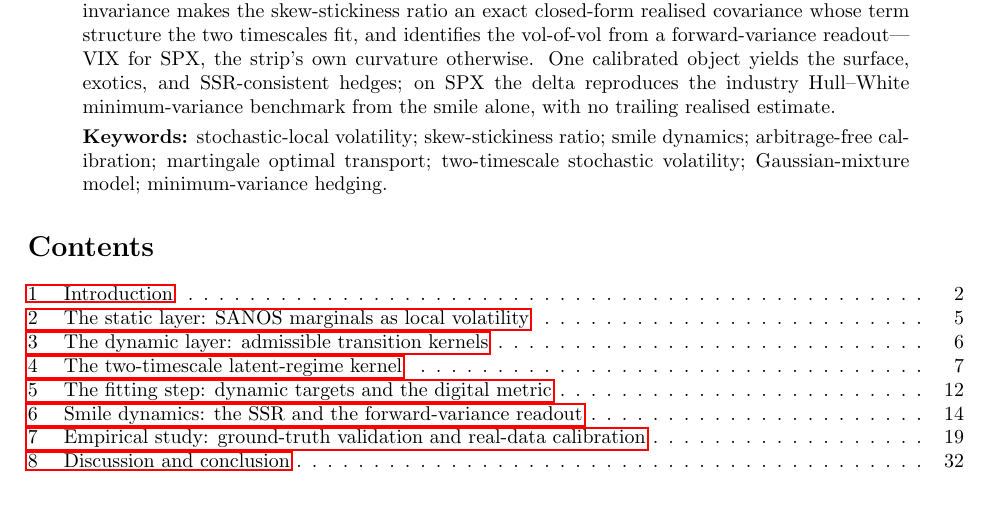
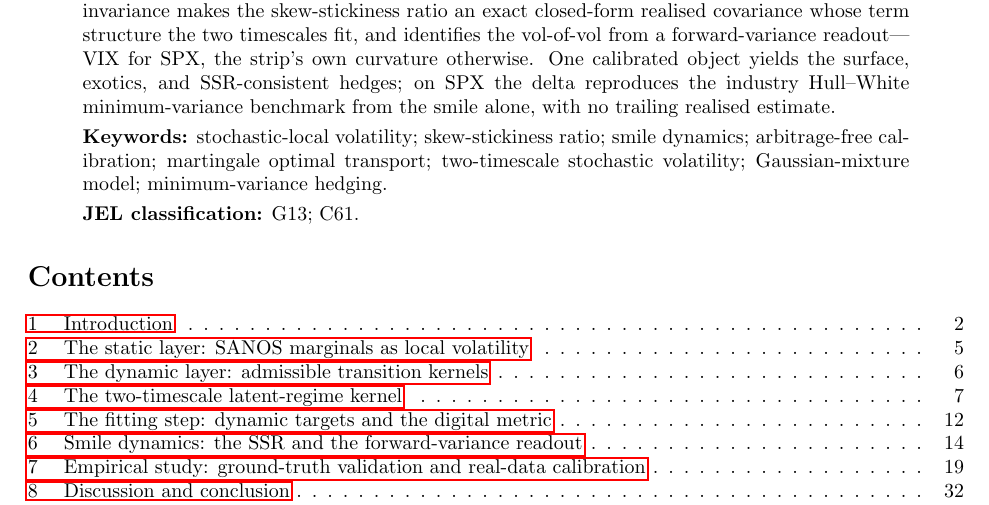
Before and after one commit to foxie-huang/sanos-evolve, a LaTeX paper (manuscript_v2/disc_SLV_v2.tex): part of page 1 of 41, cut so that both start at the same text. Compiled offline with pdfLaTeX.

Commit message:
Add JEL classification (G13, C61) under keywords
Co-Authored-By: Claude Opus 4.8 <noreply@anthropic.com>

```diff
--- a/manuscript_v2/disc_SLV_v2.tex
+++ b/manuscript_v2/disc_SLV_v2.tex
@@ -77,6 +77,9 @@ minimum-variance benchmark from the smile alone, with no trailing realised estim
 \noindent\textbf{Keywords:} stochastic-local volatility; skew-stickiness ratio; smile dynamics;
 arbitrage-free calibration; martingale optimal transport; two-timescale stochastic volatility;
 Gaussian-mixture model; minimum-variance hedging.
+
+\smallskip
+\noindent\textbf{JEL classification:} G13; C61.
 \end{abstract}
 
 {\setcounter{tocdepth}{1}\small
```
Also changed, not shown: manuscript_v2/disc_SLV_v2.pdf.
